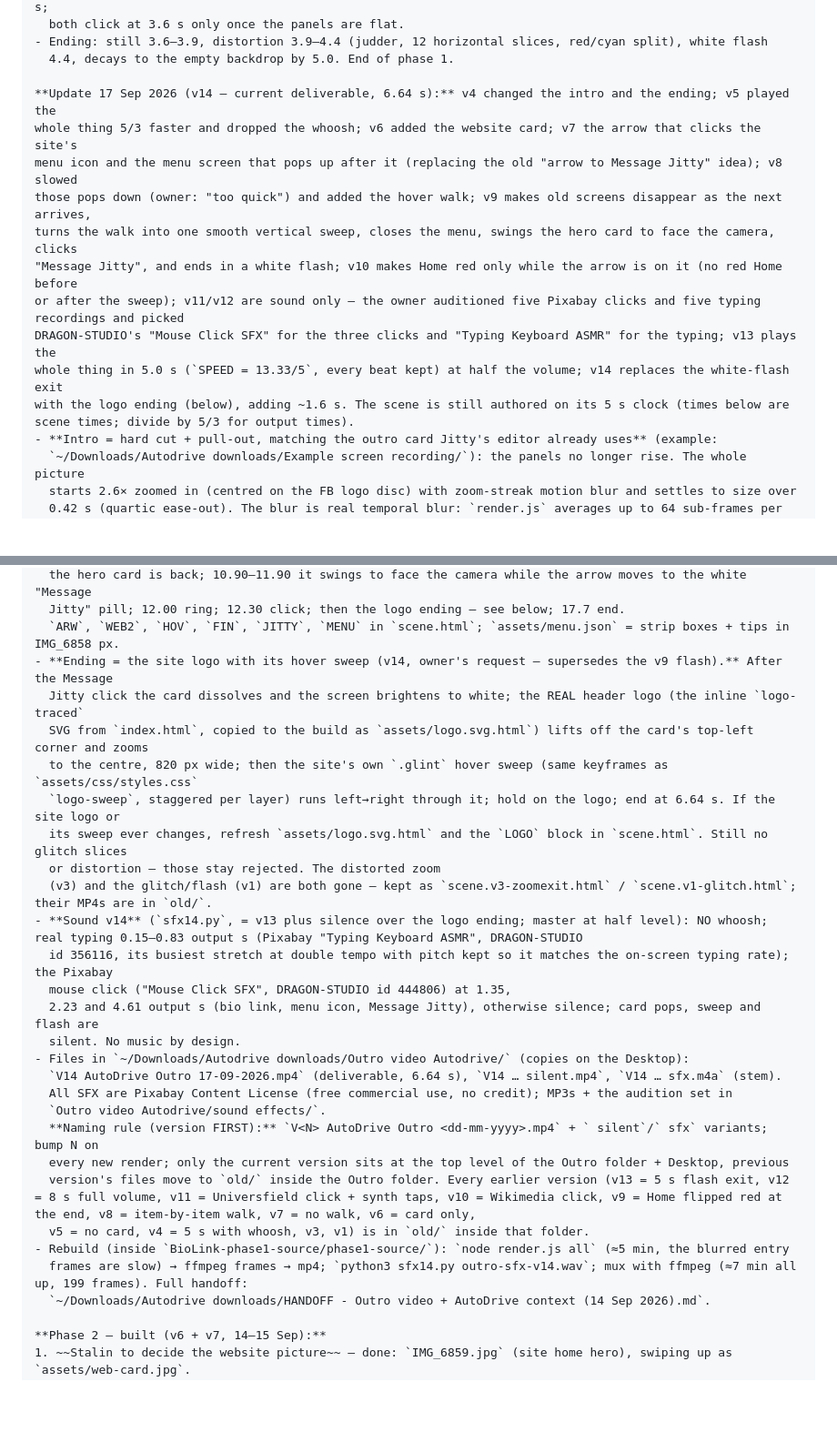
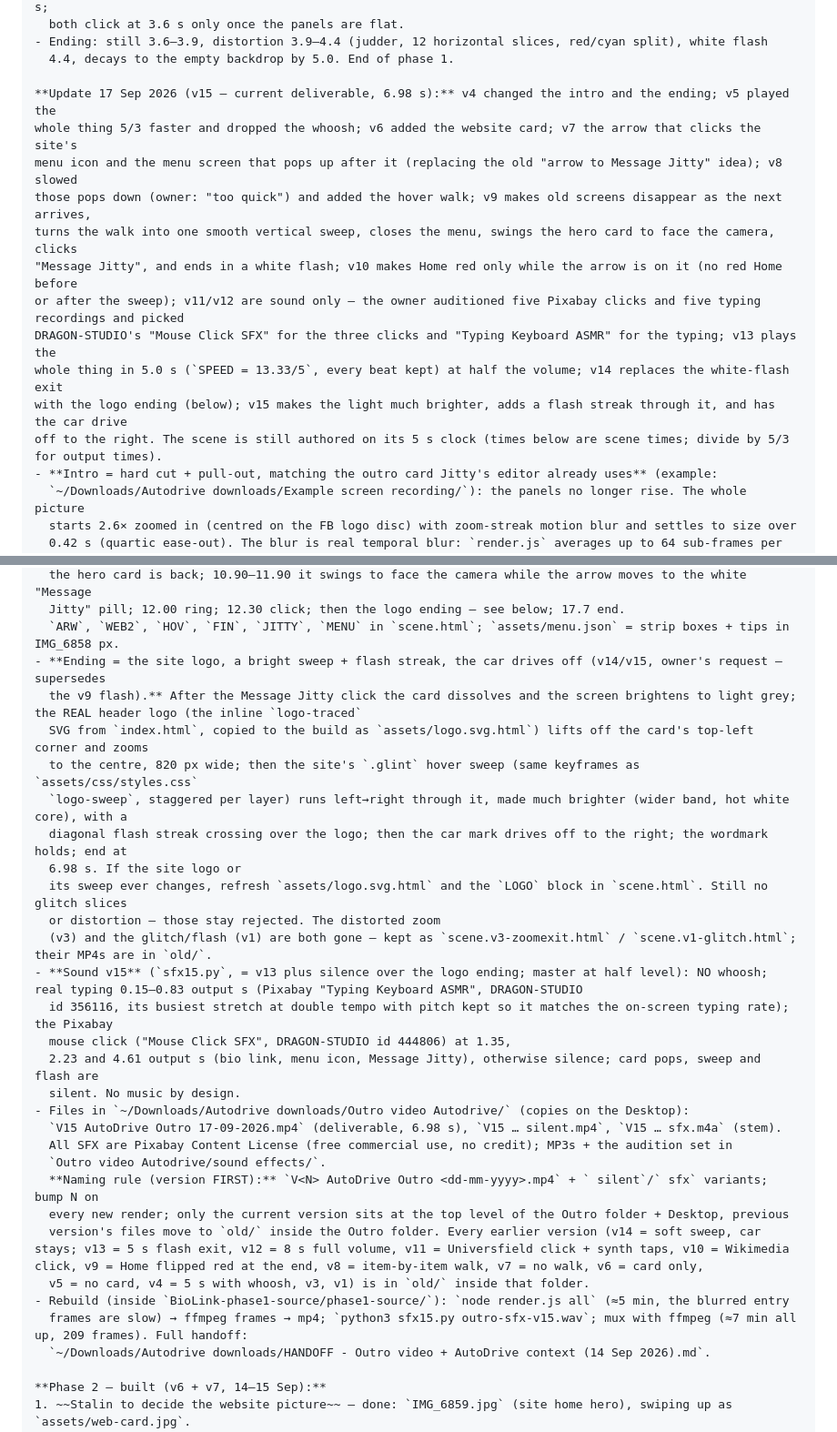
Before and after one commit to StalinS007/autodrive-salisbury-plain, a Markdown page: AUTODRIVE_PROJECT_CONTEXT.md, 2 parts joined by grey strips. Shown at 91% size. Drawn GitHub-style; blank space fills up the shorter version.

Commit message:
Context §7d: outro v15 — brighter logo sweep, flash streak, car drives off right
Co-Authored-By: Claude Fable 5.1 <noreply@anthropic.com>

```diff
--- a/AUTODRIVE_PROJECT_CONTEXT.md
+++ b/AUTODRIVE_PROJECT_CONTEXT.md
@@ -502,7 +502,7 @@ website and to "Message Jitty". Built for Stalin to demo to Jitty. **Phase 1 is
 - Ending: still 3.6–3.9, distortion 3.9–4.4 (judder, 12 horizontal slices, red/cyan split), white flash
   4.4, decays to the empty backdrop by 5.0. End of phase 1.
 
-**Update 17 Sep 2026 (v14 — current deliverable, 6.64 s):** v4 changed the intro and the ending; v5 played the
+**Update 17 Sep 2026 (v15 — current deliverable, 6.98 s):** v4 changed the intro and the ending; v5 played the
 whole thing 5/3 faster and dropped the whoosh; v6 added the website card; v7 the arrow that clicks the site's
 menu icon and the menu screen that pops up after it (replacing the old "arrow to Message Jitty" idea); v8 slowed
 those pops down (owner: "too quick") and added the hover walk; v9 makes old screens disappear as the next arrives,
@@ -511,7 +511,8 @@ turns the walk into one smooth vertical sweep, closes the menu, swings the hero
 or after the sweep); v11/v12 are sound only — the owner auditioned five Pixabay clicks and five typing recordings and picked
 DRAGON-STUDIO's "Mouse Click SFX" for the three clicks and "Typing Keyboard ASMR" for the typing; v13 plays the
 whole thing in 5.0 s (`SPEED = 13.33/5`, every beat kept) at half the volume; v14 replaces the white-flash exit
-with the logo ending (below), adding ~1.6 s. The scene is still authored on its 5 s clock (times below are scene times; divide by 5/3 for output times).
+with the logo ending (below); v15 makes the light much brighter, adds a flash streak through it, and has the car drive
+off to the right. The scene is still authored on its 5 s clock (times below are scene times; divide by 5/3 for output times).
 - **Intro = hard cut + pull-out, matching the outro card Jitty's editor already uses** (example:
   `~/Downloads/Autodrive downloads/Example screen recording/`): the panels no longer rise. The whole picture
   starts 2.6× zoomed in (centred on the FB logo disc) with zoom-streak motion blur and settles to size over
@@ -536,29 +537,31 @@ with the logo ending (below), adding ~1.6 s. The scene is still authored on its
   the hero card is back; 10.90–11.90 it swings to face the camera while the arrow moves to the white "Message
   Jitty" pill; 12.00 ring; 12.30 click; then the logo ending — see below; 17.7 end.
   `ARW`, `WEB2`, `HOV`, `FIN`, `JITTY`, `MENU` in `scene.html`; `assets/menu.json` = strip boxes + tips in IMG_6858 px.
-- **Ending = the site logo with its hover sweep (v14, owner's request — supersedes the v9 flash).** After the Message
-  Jitty click the card dissolves and the screen brightens to white; the REAL header logo (the inline `logo-traced`
+- **Ending = the site logo, a bright sweep + flash streak, the car drives off (v14/v15, owner's request — supersedes
+  the v9 flash).** After the Message Jitty click the card dissolves and the screen brightens to light grey; the REAL header logo (the inline `logo-traced`
   SVG from `index.html`, copied to the build as `assets/logo.svg.html`) lifts off the card's top-left corner and zooms
-  to the centre, 820 px wide; then the site's own `.glint` hover sweep (same keyframes as `assets/css/styles.css`
-  `logo-sweep`, staggered per layer) runs left→right through it; hold on the logo; end at 6.64 s. If the site logo or
+  to the centre, 820 px wide; then the site's `.glint` hover sweep (same keyframes as `assets/css/styles.css`
+  `logo-sweep`, staggered per layer) runs left→right through it, made much brighter (wider band, hot white core), with a
+  diagonal flash streak crossing over the logo; then the car mark drives off to the right; the wordmark holds; end at
+  6.98 s. If the site logo or
   its sweep ever changes, refresh `assets/logo.svg.html` and the `LOGO` block in `scene.html`. Still no glitch slices
   or distortion — those stay rejected. The distorted zoom
   (v3) and the glitch/flash (v1) are both gone — kept as `scene.v3-zoomexit.html` / `scene.v1-glitch.html`; their MP4s are in `old/`.
-- **Sound v14** (`sfx14.py`, = v13 plus silence over the logo ending; master at half level): NO whoosh; real typing 0.15–0.83 output s (Pixabay "Typing Keyboard ASMR", DRAGON-STUDIO
+- **Sound v15** (`sfx15.py`, = v13 plus silence over the logo ending; master at half level): NO whoosh; real typing 0.15–0.83 output s (Pixabay "Typing Keyboard ASMR", DRAGON-STUDIO
   id 356116, its busiest stretch at double tempo with pitch kept so it matches the on-screen typing rate); the Pixabay
   mouse click ("Mouse Click SFX", DRAGON-STUDIO id 444806) at 1.35,
   2.23 and 4.61 output s (bio link, menu icon, Message Jitty), otherwise silence; card pops, sweep and flash are
   silent. No music by design.
 - Files in `~/Downloads/Autodrive downloads/Outro video Autodrive/` (copies on the Desktop):
-  `V14 AutoDrive Outro 17-09-2026.mp4` (deliverable, 6.64 s), `V14 … silent.mp4`, `V14 … sfx.m4a` (stem).
+  `V15 AutoDrive Outro 17-09-2026.mp4` (deliverable, 6.98 s), `V15 … silent.mp4`, `V15 … sfx.m4a` (stem).
   All SFX are Pixabay Content License (free commercial use, no credit); MP3s + the audition set in
   `Outro video Autodrive/sound effects/`.
   **Naming rule (version FIRST):** `V<N> AutoDrive Outro <dd-mm-yyyy>.mp4` + ` silent`/` sfx` variants; bump N on
   every new render; only the current version sits at the top level of the Outro folder + Desktop, previous
-  version's files move to `old/` inside the Outro folder. Every earlier version (v13 = 5 s flash exit, v12 = 8 s full volume, v11 = Universfield click + synth taps, v10 = Wikimedia click, v9 = Home flipped red at the end, v8 = item-by-item walk, v7 = no walk, v6 = card only,
+  version's files move to `old/` inside the Outro folder. Every earlier version (v14 = soft sweep, car stays; v13 = 5 s flash exit, v12 = 8 s full volume, v11 = Universfield click + synth taps, v10 = Wikimedia click, v9 = Home flipped red at the end, v8 = item-by-item walk, v7 = no walk, v6 = card only,
   v5 = no card, v4 = 5 s with whoosh, v3, v1) is in `old/` inside that folder.
 - Rebuild (inside `BioLink-phase1-source/phase1-source/`): `node render.js all` (≈5 min, the blurred entry
-  frames are slow) → ffmpeg frames → mp4; `python3 sfx14.py outro-sfx-v14.wav`; mux with ffmpeg (≈7 min all up, 199 frames). Full handoff:
+  frames are slow) → ffmpeg frames → mp4; `python3 sfx15.py outro-sfx-v15.wav`; mux with ffmpeg (≈7 min all up, 209 frames). Full handoff:
   `~/Downloads/Autodrive downloads/HANDOFF - Outro video + AutoDrive context (14 Sep 2026).md`.
 
 **Phase 2 — built (v6 + v7, 14–15 Sep):**
```
